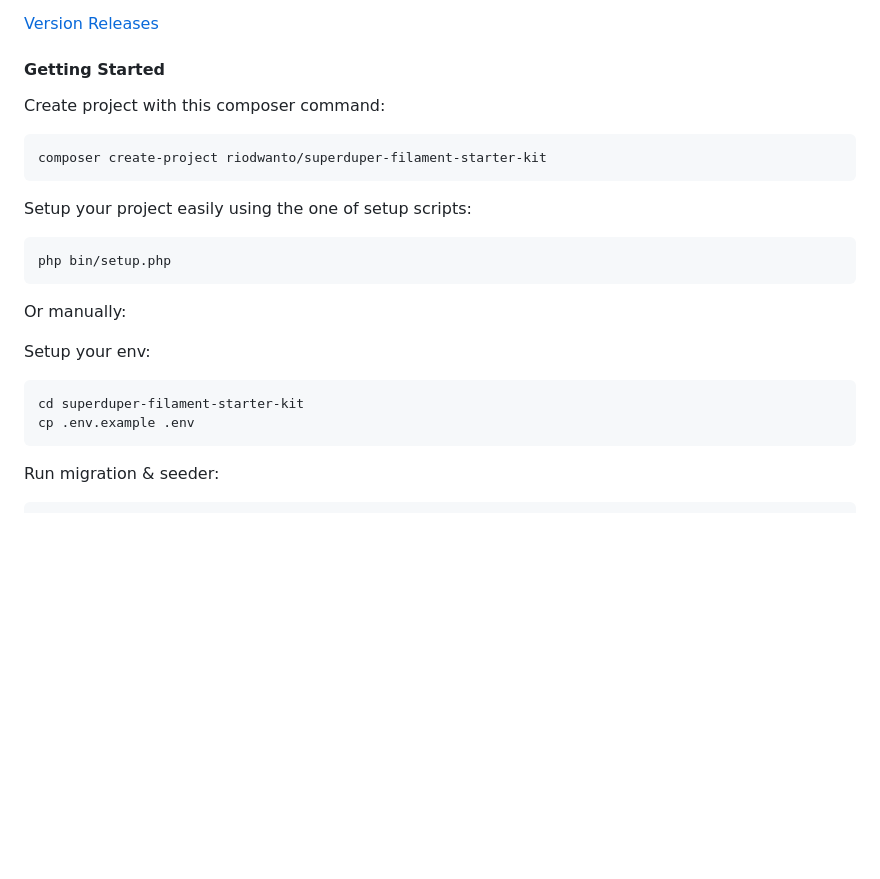
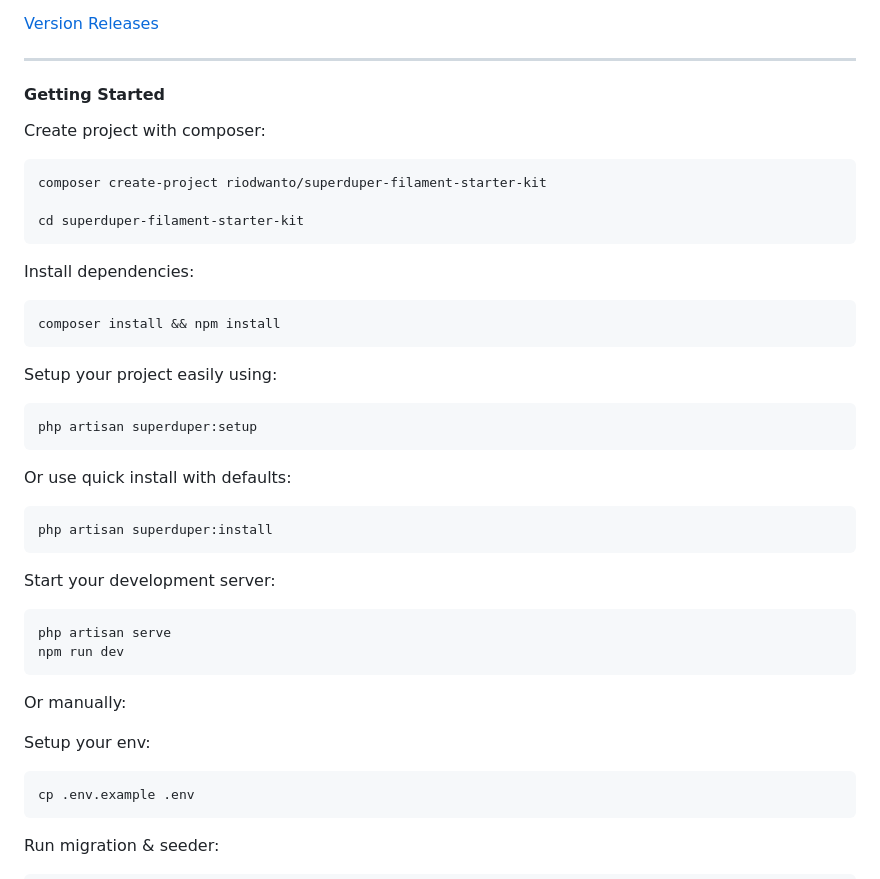
Before and after one commit to riodwanto/superduper-filament-starter-kit, a Markdown page: README.md, the part around one of its changes. Drawn GitHub-style; blank space fills up the shorter version.

Commit message:
style: update Readme

````diff
--- a/README.md
+++ b/README.md
@@ -80,18 +89,41 @@
 
 [Version Releases](https://github.com/riodwanto/superduper-filament-starter-kit/releases)
 
+---
+
 #### Getting Started
 
-Create project with this composer command:
+Create project with composer:
 
 ```bash
 composer create-project riodwanto/superduper-filament-starter-kit
+
+cd superduper-filament-starter-kit
 ```
 
-Setup your project easily using the one of setup scripts:
+Install dependencies:
 
 ```bash
-php bin/setup.php
+composer install && npm install
+```
+
+Setup your project easily using:
+
+```bash
+php artisan superduper:setup
+```
+
+Or use quick install with defaults:
+
+```bash
+php artisan superduper:install
+```
+
+Start your development server:
+
+```bash
+php artisan serve
+npm run dev
 ```
 
 Or manually:
@@ -99,7 +131,6 @@ Or manually:
 Setup your env:
 
 ```bash
-cd superduper-filament-starter-kit
 cp .env.example .env
 ```
 
````
Also changed, not shown: other parts of README.md (+72 -62 lines).
